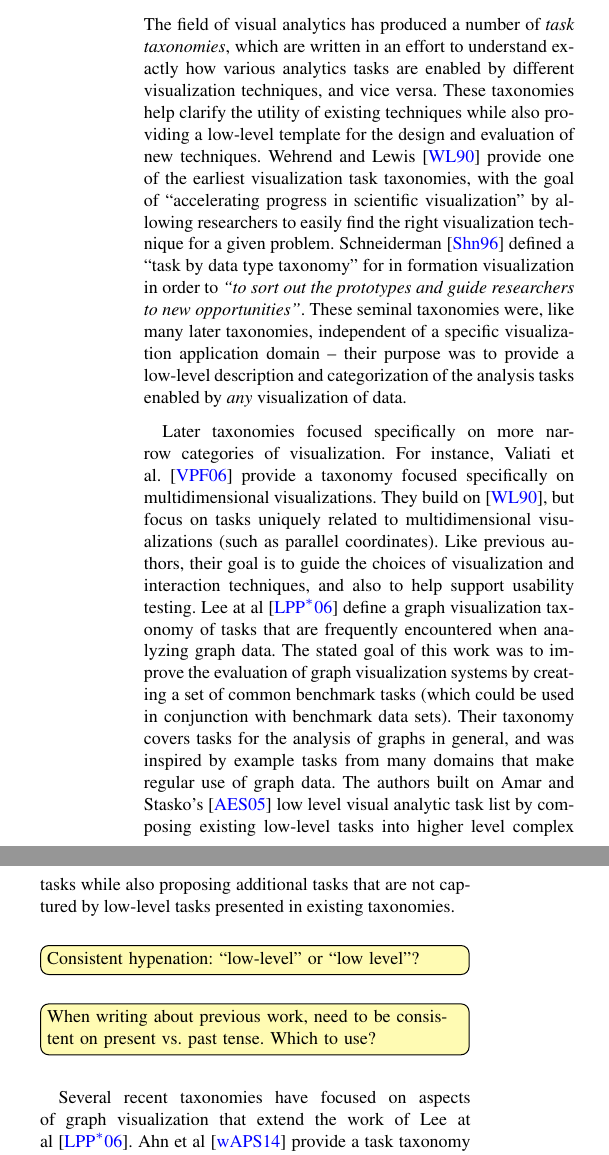
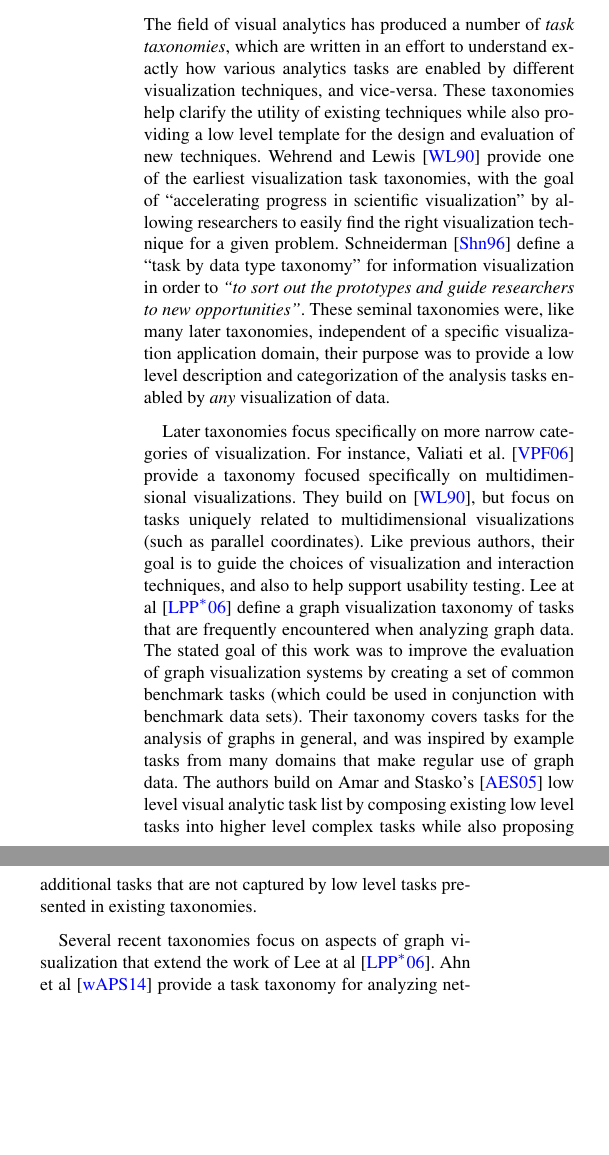
Before and after one commit to plmrry/pathway-viz, a LaTeX document (For EuroVis/pathways_taxonomy_eurovis.tex): two parts of the columns of page 3 of 7, joined at a grey line, cut so that both start at the same text, the shorter picture padded with empty space. Compiled offline with pdfLaTeX.

Commit message:
minor spelling fixes

```diff
--- a/For EuroVis/pathways_taxonomy_eurovis.tex
+++ b/For EuroVis/pathways_taxonomy_eurovis.tex
@@ -238,31 +238,28 @@ In this paper we highlight examples of existing tools and techniques which provi
 
 %-------------------------------------------------------------------------
 \subsection{Task Taxonomies}
-The field of visual analytics has produced a number of \textit{task taxonomies}, which are written in an effort to understand exactly how various analytics tasks are enabled by different visualization techniques, and vice versa. These taxonomies help clarify the utility of existing techniques while also providing a low-level template for the design and evaluation of new techniques.
+The field of visual analytics has produced a number of \textit{task taxonomies}, which are written in an effort to understand exactly how various analytics tasks are enabled by different visualization techniques, and vice-versa.
+These taxonomies help clarify the utility of existing techniques while also providing a low level template for the design and evaluation of new techniques.
 Wehrend and Lewis~\cite{Wehrend1990} provide one of the earliest visualization task taxonomies, with the goal of ``accelerating progress in scientific visualization'' by allowing researchers to easily find the right visualization technique for a given problem.
-Schneiderman~\cite{Shneiderman1996} defined a ``task by data type taxonomy'' for in formation visualization in order to \textit{``to sort out the prototypes and guide researchers to new opportunities''}.
-These seminal taxonomies were, like many later taxonomies, independent of a specific visualization application domain --
-their purpose was to provide a low-level description and categorization of the analysis tasks enabled by \textit{any} visualization of data.
+Schneiderman~\cite{Shneiderman1996} define a ``task by data type taxonomy'' for information visualization in order to \textit{``to sort out the prototypes and guide researchers to new opportunities''}.
+These seminal taxonomies were, like many later taxonomies, independent of a specific visualization application domain, their purpose was to provide a low level description and categorization of the analysis tasks enabled by \textit{any} visualization of data.
 
-Later taxonomies focused specifically on more narrow categories of visualization.
+Later taxonomies focus specifically on more narrow categories of visualization.
 For instance, Valiati et al.~\cite{Valiati2006} provide a taxonomy focused specifically on multidimensional visualizations. They build on~\cite{Wehrend1990}, but focus on tasks uniquely related to multidimensional visualizations (such as parallel coordinates).
 Like previous authors, their goal is to guide the choices of visualization and interaction techniques, and also to  help support usability testing.
 Lee at al~\cite{Lee2006} define a graph visualization taxonomy of tasks that are frequently encountered when analyzing graph data.
 The stated goal of this work was to improve the evaluation of graph visualization systems by creating a set of common benchmark tasks (which could be used in conjunction with benchmark data sets).
 Their taxonomy covers tasks for the analysis of graphs in general, and was inspired by example tasks from many domains that make regular use of graph data.
-The authors built on Amar and Stasko's~\cite{Amar2005} low level visual analytic task list by composing existing low-level tasks into higher level complex tasks while also proposing additional tasks that are not captured by low-level tasks presented in existing taxonomies.
+The authors build on Amar and Stasko's~\cite{Amar2005} low level visual analytic task list by composing existing low level tasks into higher level complex tasks while also proposing additional tasks that are not captured by low level tasks presented in existing taxonomies.
 
-\todo[inline]{Consistent hypenation: ``low-level'' or ``low level''? }
 
-\todo[inline]{When writing about previous work, need to be consistent on present vs. past tense. Which to use?}
-
-Several recent taxonomies have focused on aspects of graph visualization that extend the work of Lee at al~\cite{Lee2006}.
+Several recent taxonomies focus on aspects of graph visualization that extend the work of Lee at al~\cite{Lee2006}.
 Ahn et al~\cite{Ahn2014} provide a task taxonomy for analyzing networks that evolve over time, also known as dynamic graphs.
 The dynamic and complex nature of dynamic graph data yields a similarly complex set of analysis tasks, and many of these tasks are not covered by the general graph taxonomy of Lee at al~\cite{Lee2006} -- thus, new tasks need to be specified.
 Pretorius et al~\cite{Pretorius2014} focus on multivariate graph visualization (where graph elements contain multiple attributes).
 Their work builds on the work of both Lee at al~\cite{Lee2006} and of Valiati et al.~\cite{Valiati2006}, as multivariate networks can be considered a multidimensional data set.
 
-The earliest visualization taxonomies were written as very general classifications of low-level analytic tasks related to any data visualization. In more recent publications, and as visualization research has progressed, task taxonomies have increasingly focused on more constrained subsets of tasks related to particular types of data structures.
+The earliest visualization taxonomies were written as very general classifications of low level analytic tasks related to any data visualization. In more recent publications, and as visualization research has progressed, task taxonomies have increasingly focused on more constrained subsets of tasks related to particular types of data structures.
 
 While recently-published task taxonomies have focused on particular data structures (or for datasets with particular characteristics), there have been few \hl{or none?} written in the context of a particular application domain.
 
```
Also changed, not shown: For EuroVis/pathways_taxonomy_eurovis.tex (6 more changed lines).
